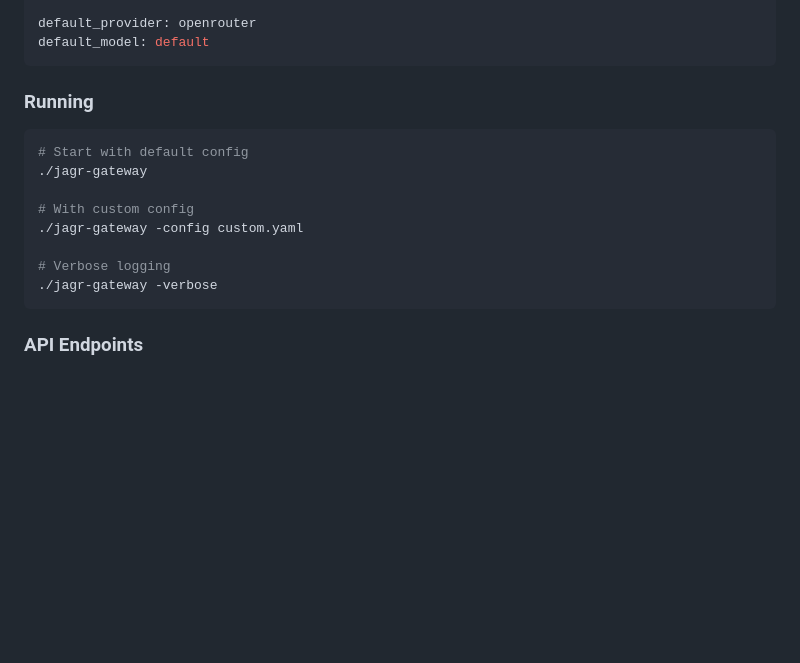
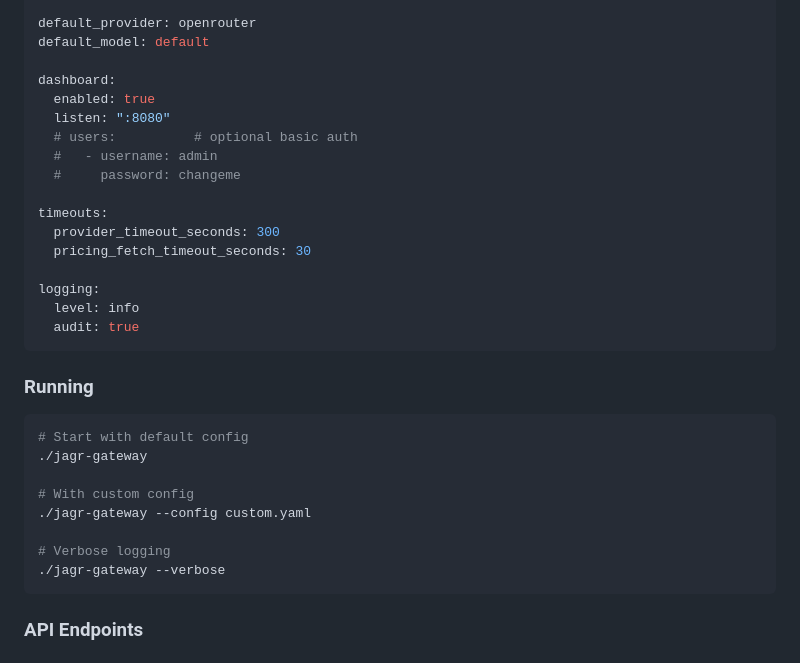
Before and after one commit to overlordtm/jagr, a Markdown page: README.md, the part around one of its changes. GitHub-like rendering; blank space fills up the shorter version.

````diff
--- a/README.md
+++ b/README.md
@@ -107,6 +128,21 @@ providers:
 
 default_provider: openrouter
 default_model: default
+
+dashboard:
+  enabled: true
+  listen: ":8080"
+  # users:          # optional basic auth
+  #   - username: admin
+  #     password: changeme
+
+timeouts:
+  provider_timeout_seconds: 300
+  pricing_fetch_timeout_seconds: 30
+
+logging:
+  level: info
+  audit: true
 ```
 
 ### Running
@@ -116,10 +152,10 @@ default_model: default
 ./jagr-gateway
 
 # With custom config
-./jagr-gateway -config custom.yaml
+./jagr-gateway --config custom.yaml
 
 # Verbose logging
-./jagr-gateway -verbose
+./jagr-gateway --verbose
 ```
 
 ### API Endpoints
````
Also changed, not shown: other parts of README.md (+76 -37 lines).
